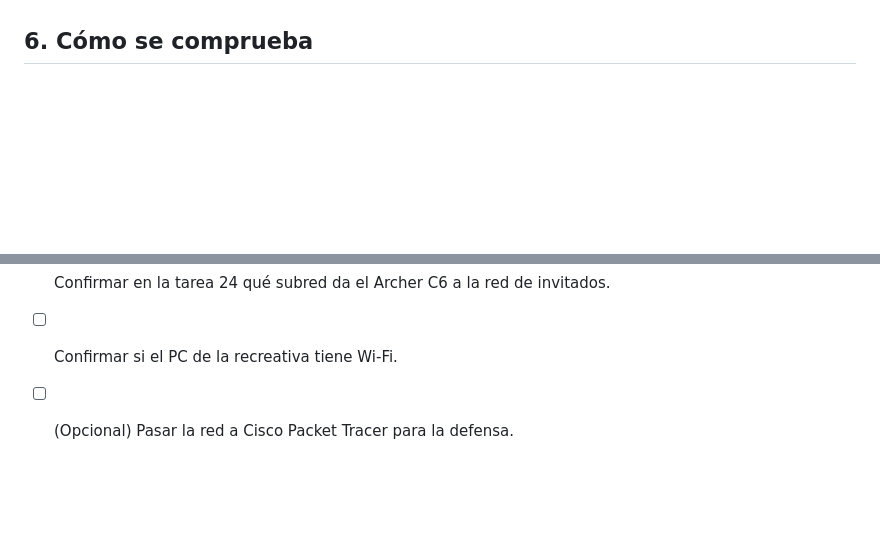
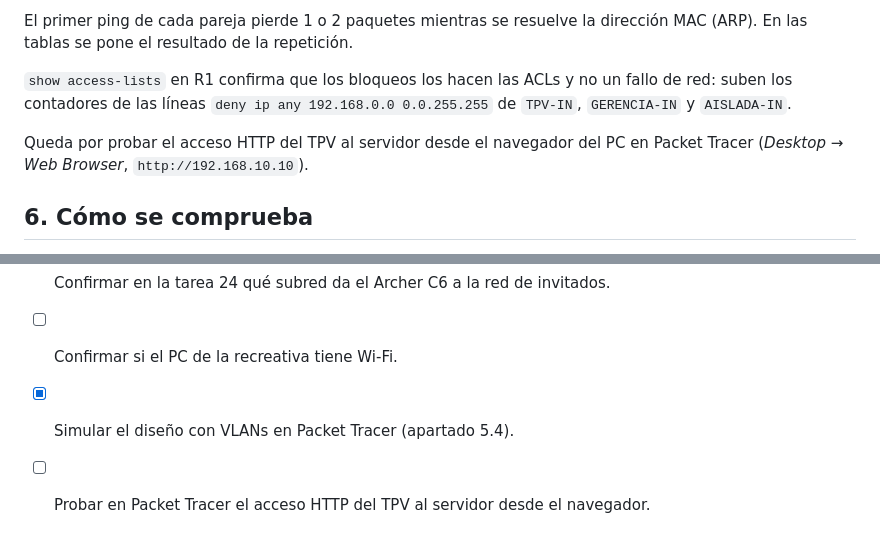
Before and after one commit to zHGx-alt/Reto-Asir, a Markdown page: docs/redes/23-plano-direccionamiento.md, 2 parts joined by grey strips. Drawn GitHub-style; blank space fills up the shorter version.

```diff
--- a/docs/redes/23-plano-direccionamiento.md
+++ b/docs/redes/23-plano-direccionamiento.md
@@ -166,3 +211,8 @@ Haría falta un switch gestionable de 8 puertos o cambiar de router. Queda como
+El primer ping de cada pareja pierde 1 o 2 paquetes mientras se resuelve la dirección MAC (ARP). En las tablas se pone el resultado de la repetición.
+
+`show access-lists` en R1 confirma que los bloqueos los hacen las ACLs y no un fallo de red: suben los contadores de las líneas `deny ip any 192.168.0.0 0.0.255.255` de `TPV-IN`, `GERENCIA-IN` y `AISLADA-IN`.
+
+Queda por probar el acceso HTTP del TPV al servidor desde el navegador del PC en Packet Tracer (*Desktop → Web Browser*, `http://192.168.10.10`).
 
 ## 6. Cómo se comprueba
 
@@ -194,4 +244,5 @@ Estas pruebas se hacen en las tareas 24 y 25, con el router montado. Se dejan ap
 - [ ] Apuntar las MAC de los equipos cuando estén montados.
 - [ ] Confirmar en la tarea 24 qué subred da el Archer C6 a la red de invitados.
 - [ ] Confirmar si el PC de la recreativa tiene Wi-Fi.
-- [ ] (Opcional) Pasar la red a Cisco Packet Tracer para la defensa.
+- [x] Simular el diseño con VLANs en Packet Tracer (apartado 5.4).
+- [ ] Probar en Packet Tracer el acceso HTTP del TPV al servidor desde el navegador.
```
Also changed, not shown: other parts of docs/redes/23-plano-direccionamiento.md (+46 -1 lines), docs/gestion/registro-ia.md (+1 -0 lines), docs/redes/23-segmentacion-vlan.png (added), 1 other file.
